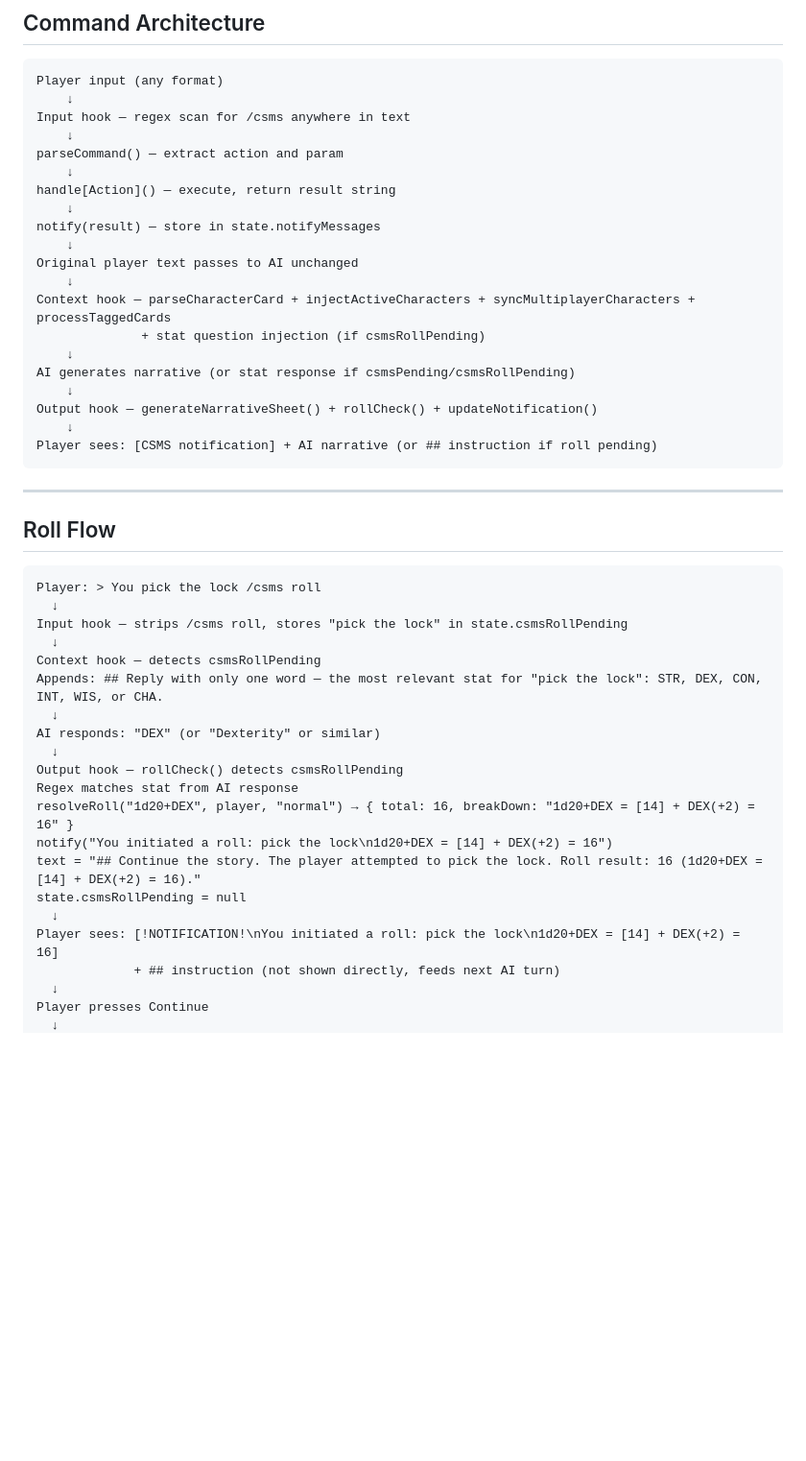
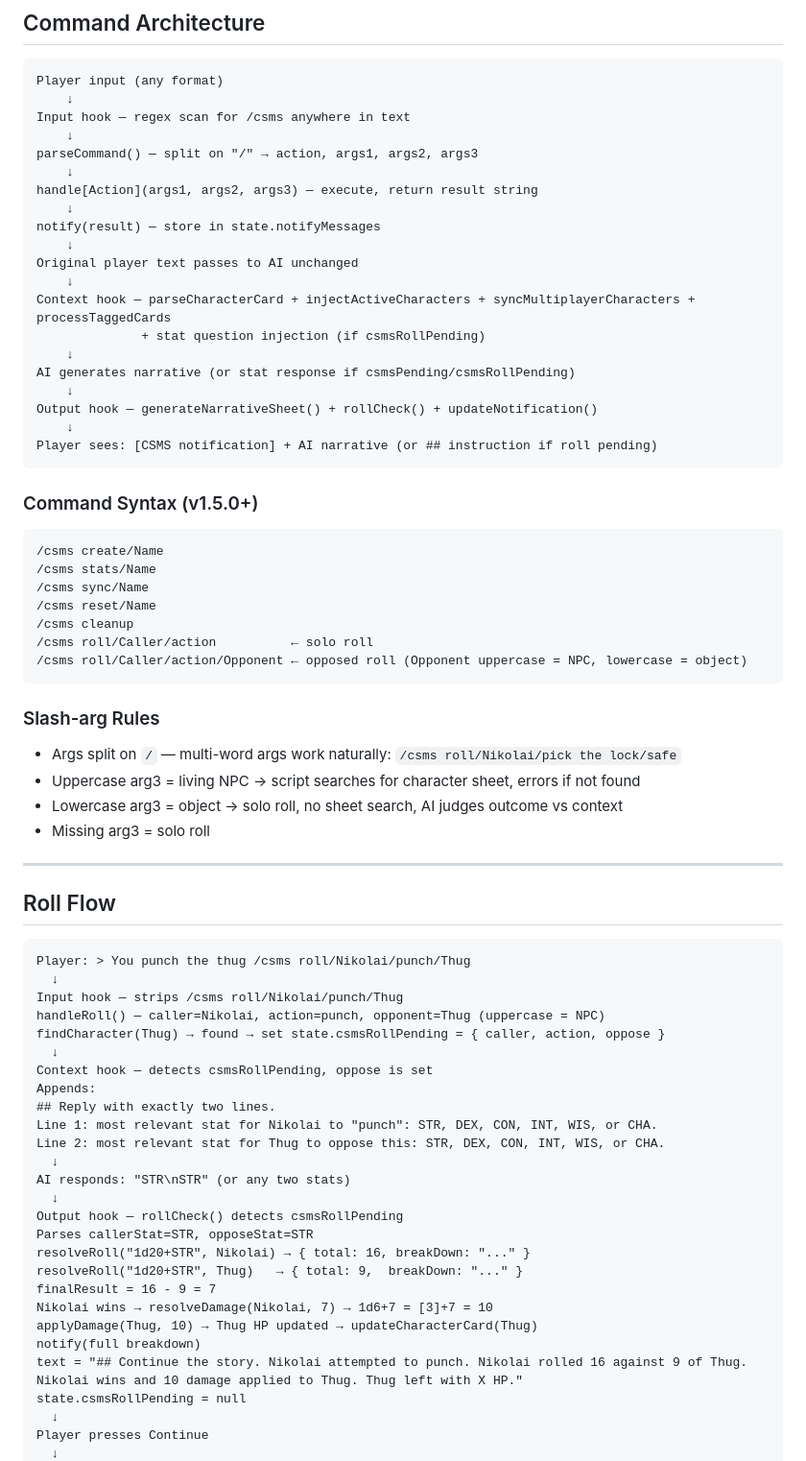
Before and after one commit to NikolaiF90/AIDCharacterSheetandMechanicSystem, a Markdown page: assets/Notes.MD, the part around one of its changes. Shown at 96% size. GitHub-like rendering; blank space fills up the shorter version.

Commit message:
Update Notes.MD
Signed-off-by: NikolaiF90 <145753755+NikolaiF90@users.noreply.github.com>

````diff
--- a/assets/Notes.MD
+++ b/assets/Notes.MD
@@ -145,9 +145,9 @@ Player input (any format)
     ↓
 Input hook — regex scan for /csms anywhere in text
     ↓
-parseCommand() — extract action and param
+parseCommand() — split on "/" → action, args1, args2, args3
     ↓
-handle[Action]() — execute, return result string
+handle[Action](args1, args2, args3) — execute, return result string
     ↓
 notify(result) — store in state.notifyMessages
     ↓
@@ -163,29 +163,52 @@ Output hook — generateNarrativeSheet() + rollCheck() + updateNotification()
 Player sees: [CSMS notification] + AI narrative (or ## instruction if roll pending)
 ```
 
+### Command Syntax (v1.5.0+)
+```
+/csms create/Name
+/csms stats/Name
+/csms sync/Name
+/csms reset/Name
+/csms cleanup
+/csms roll/Caller/action          ← solo roll
+/csms roll/Caller/action/Opponent ← opposed roll (Opponent uppercase = NPC, lowercase = object)
+```
+
+### Slash-arg Rules
+- Args split on `/` — multi-word args work naturally: `/csms roll/Nikolai/pick the lock/safe`
+- Uppercase arg3 = living NPC → script searches for character sheet, errors if not found
+- Lowercase arg3 = object → solo roll, no sheet search, AI judges outcome vs context
+- Missing arg3 = solo roll
+
 ---
 
 ## Roll Flow
 
 ```
-Player: > You pick the lock /csms roll
+Player: > You punch the thug /csms roll/Nikolai/punch/Thug
   ↓
-Input hook — strips /csms roll, stores "pick the lock" in state.csmsRollPending
+Input hook — strips /csms roll/Nikolai/punch/Thug
+handleRoll() — caller=Nikolai, action=punch, opponent=Thug (uppercase = NPC)
+findCharacter(Thug) → found → set state.csmsRollPending = { caller, action, oppose }
   ↓
-Context hook — detects csmsRollPending
-Appends: ## Reply with only one word — the most relevant stat for "pick the lock": STR, DEX, CON, INT, WIS, or CHA.
+Context hook — detects csmsRollPending, oppose is set
+Appends:
+## Reply with exactly two lines.
+Line 1: most relevant stat for Nikolai to "punch": STR, DEX, CON, INT, WIS, or CHA.
+Line 2: most relevant stat for Thug to oppose this: STR, DEX, CON, INT, WIS, or CHA.
   ↓
-AI responds: "DEX" (or "Dexterity" or similar)
+AI responds: "STR\nSTR" (or any two stats)
   ↓
 Output hook — rollCheck() detects csmsRollPending
-Regex matches stat from AI response
-resolveRoll("1d20+DEX", player, "normal") → { total: 16, breakDown: "1d20+DEX = [14] + DEX(+2) = 16" }
-notify("You initiated a roll: pick the lock\n1d20+DEX = [14] + DEX(+2) = 16")
-text = "## Continue the story. The player attempted to pick the lock. Roll result: 16 (1d20+DEX = [14] + DEX(+2) = 16)."
+Parses callerStat=STR, opposeStat=STR
+resolveRoll("1d20+STR", Nikolai) → { total: 16, breakDown: "..." }
+resolveRoll("1d20+STR", Thug)   → { total: 9,  breakDown: "..." }
+finalResult = 16 - 9 = 7
+Nikolai wins → resolveDamage(Nikolai, 7) → 1d6+7 = [3]+7 = 10
+applyDamage(Thug, 10) → Thug HP updated → updateCharacterCard(Thug)
+notify(full breakdown)
+text = "## Continue the story. Nikolai attempted to punch. Nikolai rolled 16 against 9 of Thug. Nikolai wins and 10 damage applied to Thug. Thug left with X HP."
 state.csmsRollPending = null
-  ↓
-Player sees: [!NOTIFICATION!\nYou initiated a roll: pick the lock\n1d20+DEX = [14] + DEX(+2) = 16]
-             + ## instruction (not shown directly, feeds next AI turn)
   ↓
 Player presses Continue
   ↓
````
Also changed, not shown: other parts of assets/Notes.MD (+69 -2 lines).
